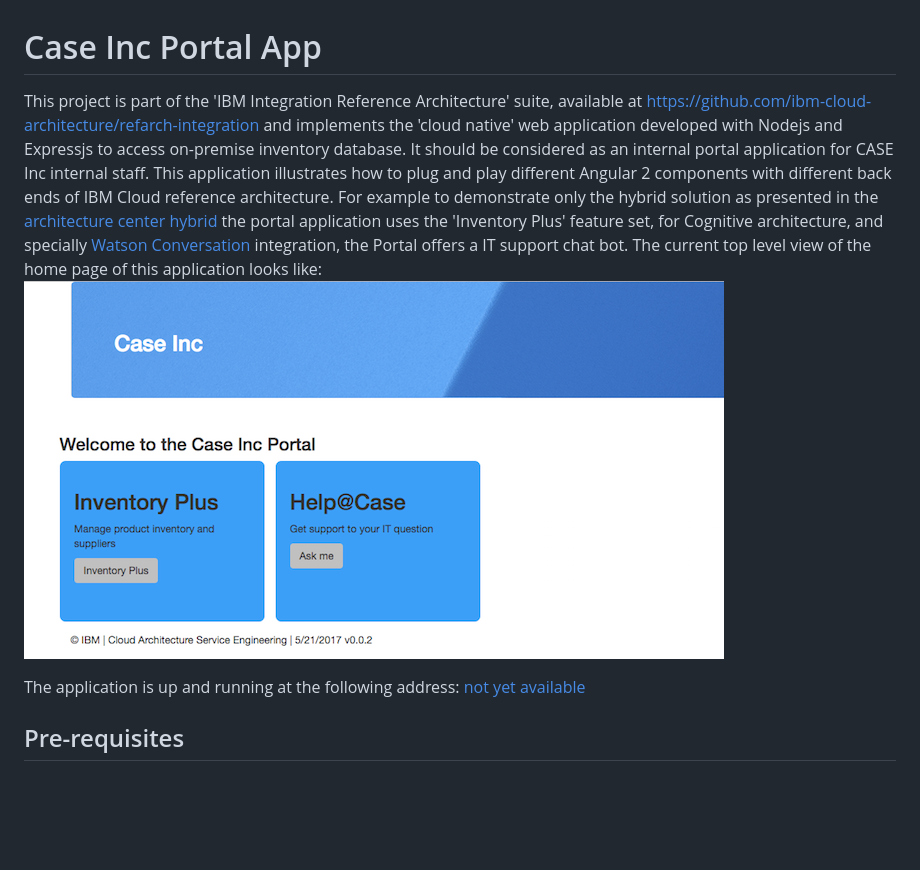
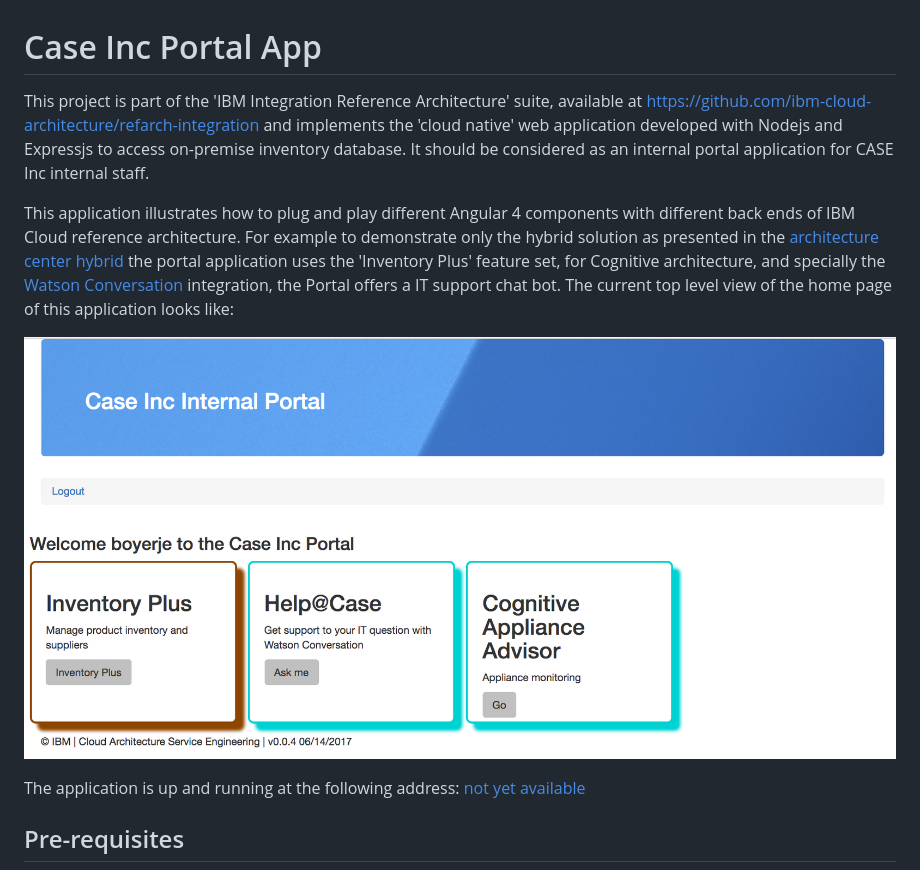
Before and after one commit to prabago/refarch-caseinc-app, a Markdown page: README.md, the part around the change. Rendered like a GitHub page; pictures changed too: docs/homepage.png; blank space fills up the shorter version.

Commit message:
Make the inventory works

```diff
--- a/README.md
+++ b/README.md
@@ -1,7 +1,10 @@
 # Case Inc Portal App
-This project is part of the 'IBM Integration Reference Architecture' suite, available at [https://github.com/ibm-cloud-architecture/refarch-integration](https://github.com/ibm-cloud-architecture/refarch-integration) and implements the 'cloud native' web application developed with Nodejs and Expressjs to access on-premise inventory database. It should be considered as an internal portal application for CASE Inc internal staff. This application illustrates how to plug and play different Angular 2 components with different back ends of IBM Cloud reference architecture.
-For example to demonstrate only the hybrid solution as presented in the [architecture center hybrid](https://www.ibm.com/devops/method/content/architecture/hybridArchitecture) the portal application uses the 'Inventory Plus' feature set, for Cognitive architecture, and specially [Watson Conversation](https://www.ibm.com/devops/method/content/architecture/cognitiveConversationDomain2#1_1) integration, the Portal offers a IT support chat bot.
+This project is part of the 'IBM Integration Reference Architecture' suite, available at [https://github.com/ibm-cloud-architecture/refarch-integration](https://github.com/ibm-cloud-architecture/refarch-integration) and implements the 'cloud native' web application developed with Nodejs and Expressjs to access on-premise inventory database. It should be considered as an internal portal application for CASE Inc internal staff.
+
+This application illustrates how to plug and play different Angular 4 components with different back ends of IBM Cloud reference architecture.
+For example to demonstrate only the hybrid solution as presented in the [architecture center hybrid](https://www.ibm.com/devops/method/content/architecture/hybridArchitecture) the portal application uses the 'Inventory Plus' feature set, for Cognitive architecture, and specially the [Watson Conversation](https://www.ibm.com/devops/method/content/architecture/cognitiveConversationDomain2#1_1) integration, the Portal offers a IT support chat bot.
 The current top level view of the home page of this application looks like:
+
 ![home page](docs/homepage.png)
 
 The application is up and running at the following address: [not yet available]()
```
Also changed, not shown: docs/login-page.png (added), 8 other files.
